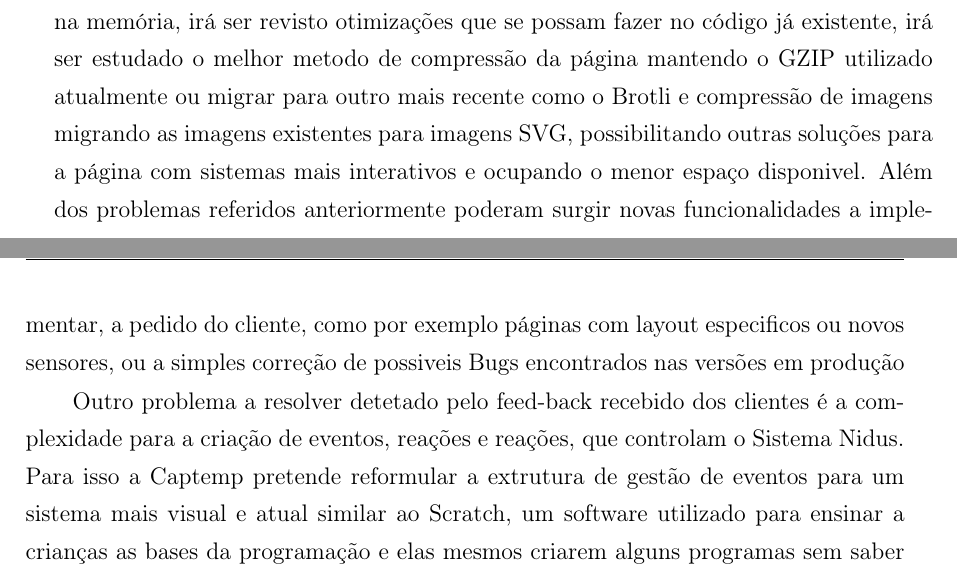
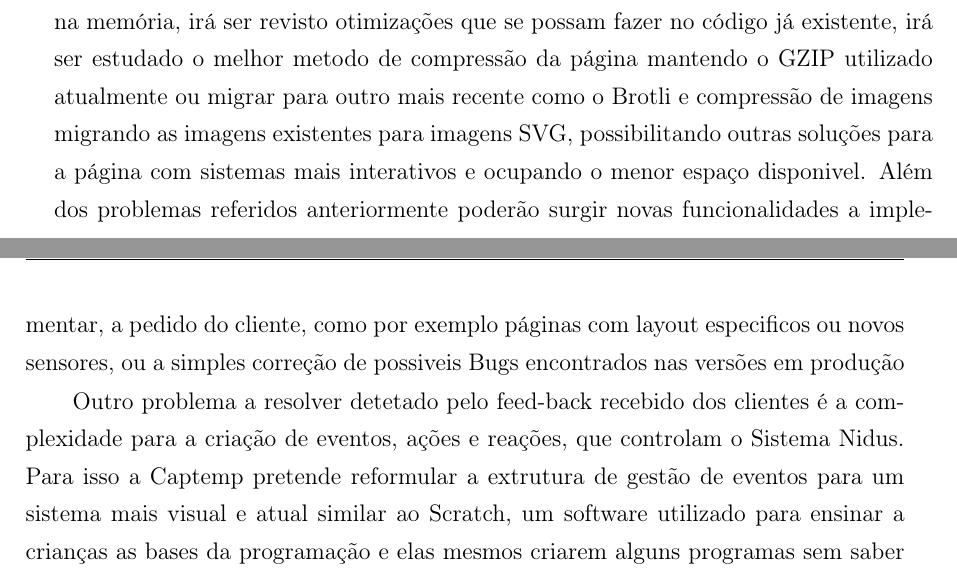
Before and after one commit to jplajpla23/Relatorio_Estagio_MEI, a LaTeX thesis (main.tex, which reads introduction.tex): two parts of pages 21 and 22 of 39, joined at a grey line, cut so that both start at the same text. Compiled offline with pdfLaTeX.

Commit message:
no message

```diff
--- a/introduction.tex
+++ b/introduction.tex
@@ -65,9 +65,9 @@ O "Kea Tracker" é um projeto de Beacon’s BLE que comunicam com o smartphone,
 Tal como o projeto anterior será necessário além de criar uma aplicação para smartphone, criar Firmware específico para as beacon’s que na ausência de comunicação com o smartphone devem armazenar em Log as leituras dos sensores e quando este está ao alcance descarregar para o smartphone.
 
 \section{Os Problemas}
-A página WEB da nidus desde a sua criação já sofreu muitas alterações para seguir os padrões e tendências da concorrência e portanto está em constante atualização. Hoje em dia com a mundialização quase todas as pessoas sabem inglês e usam sistemas em inglês, mas existem algumas pessoas que ou não sabem ou preferem usar a lingua nativa preferem ter o sistema na sua lingua, para tal a captemp pretende desenvolver uma página WEB com um sistema de tradução que seja possivel alojar na memória do equipamento para o utilizador escolher a linguagem a usar e assim cativar mais clientes a usar os equipamentos Captemp e expandir a Captemp para outros países. Com o acrescimo do sistema surge o problema de uma quantidade maior de código alojado na memória, irá ser revisto otimizações que se possam fazer no código já existente, irá ser estudado o melhor metodo de compressão da página mantendo o GZIP utilizado atualmente ou migrar para outro mais recente como o Brotli e compressão de imagens migrando as imagens existentes para imagens SVG, possibilitando outras soluções para a página com sistemas mais interativos e ocupando o menor espaço disponivel. Além dos problemas referidos anteriormente poderam surgir novas funcionalidades a implementar, a pedido do cliente, como por exemplo páginas com layout especificos ou novos sensores, ou a simples correção de possiveis Bugs encontrados nas versões em produção
+A página WEB da nidus desde a sua criação já sofreu muitas alterações para seguir os padrões e tendências da concorrência e portanto está em constante atualização. Hoje em dia com a mundialização quase todas as pessoas sabem inglês e usam sistemas em inglês, mas existem algumas pessoas que ou não sabem ou preferem usar a lingua nativa preferem ter o sistema na sua lingua, para tal a captemp pretende desenvolver uma página WEB com um sistema de tradução que seja possivel alojar na memória do equipamento para o utilizador escolher a linguagem a usar e assim cativar mais clientes a usar os equipamentos Captemp e expandir a Captemp para outros países. Com o acrescimo do sistema surge o problema de uma quantidade maior de código alojado na memória, irá ser revisto otimizações que se possam fazer no código já existente, irá ser estudado o melhor metodo de compressão da página mantendo o GZIP utilizado atualmente ou migrar para outro mais recente como o Brotli e compressão de imagens migrando as imagens existentes para imagens SVG, possibilitando outras soluções para a página com sistemas mais interativos e ocupando o menor espaço disponivel. Além dos problemas referidos anteriormente poderão surgir novas funcionalidades a implementar, a pedido do cliente, como por exemplo páginas com layout especificos ou novos sensores, ou a simples correção de possiveis Bugs encontrados nas versões em produção
 \par
-Outro problema a resolver detetado pelo feed-back recebido dos clientes é a complexidade para a criação de eventos, reações e reações, que controlam o Sistema Nidus. Para isso a Captemp pretende reformular a extrutura de gestão de eventos para um sistema mais visual  e atual similar ao Scratch, um software utilizado para ensinar a crianças as bases da programação e elas mesmos criarem alguns programas sem saber nenhuma linguagem de programção. Na figura \ref{scratch} é apresentado um exemplo de programação usando a ferramenta Scratch, onde o utilzador com um sistema de blocos pode criar condiçoes e eventos a despoltar consoante algumas condições.
+Outro problema a resolver detetado pelo feed-back recebido dos clientes é a complexidade para a criação de eventos, ações e reações, que controlam o Sistema Nidus. Para isso a Captemp pretende reformular a extrutura de gestão de eventos para um sistema mais visual  e atual similar ao Scratch, um software utilizado para ensinar a crianças as bases da programação e elas mesmos criarem alguns programas sem saber nenhuma linguagem de programção. Na figura \ref{scratch} é apresentado um exemplo de programação usando a ferramenta Scratch, onde o utilzador com um sistema de blocos pode criar condiçoes e eventos a despoltar consoante algumas condições.
 \begin{figure}[ht]
   \centering
   \includegraphics[width=0.55\textwidth]{images/scratch.png}
```
Also changed, not shown: 1 other file.
